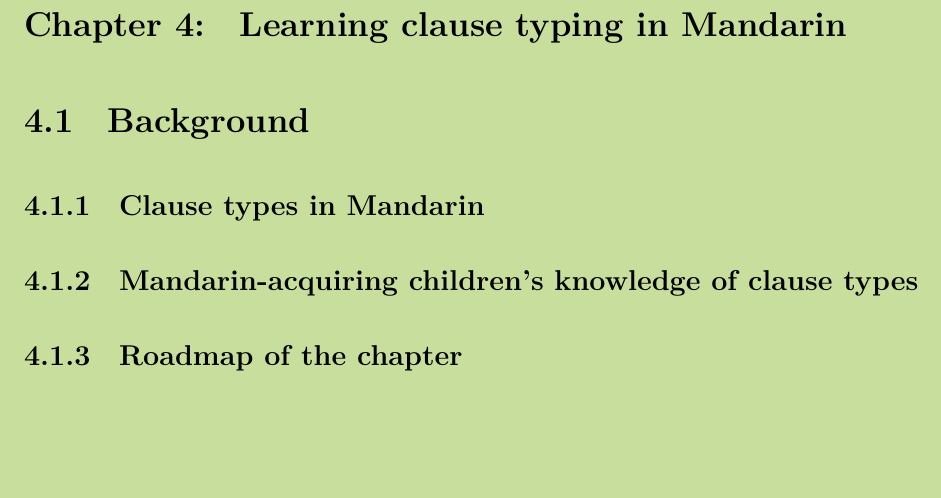
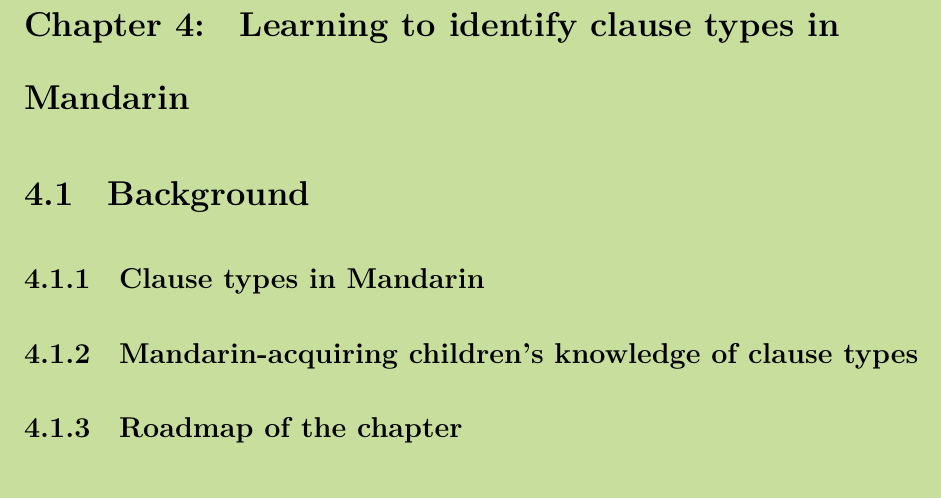
Before and after one commit to Yu-an/dissertation, a LaTeX thesis (main.tex, which reads mainmatter/chap4.tex): part of page 81 of 94, cut so that both start at the same text, the shorter picture padded with empty space. Compiled offline with XeLaTeX.

Commit message:
Updates from Overleaf

```diff
--- a/mainmatter/chap4.tex
+++ b/mainmatter/chap4.tex
@@ -1,4 +1,4 @@
-\chapter{Learning clause typing in Mandarin}
+\chapter{Learning to identify clause types in Mandarin}
 \label{chap:man-cl}
 
 \section{Background}
```
Also changed, not shown: mainmatter/chap3-pre.tex (line endings or trailing spaces), 2 other files.
